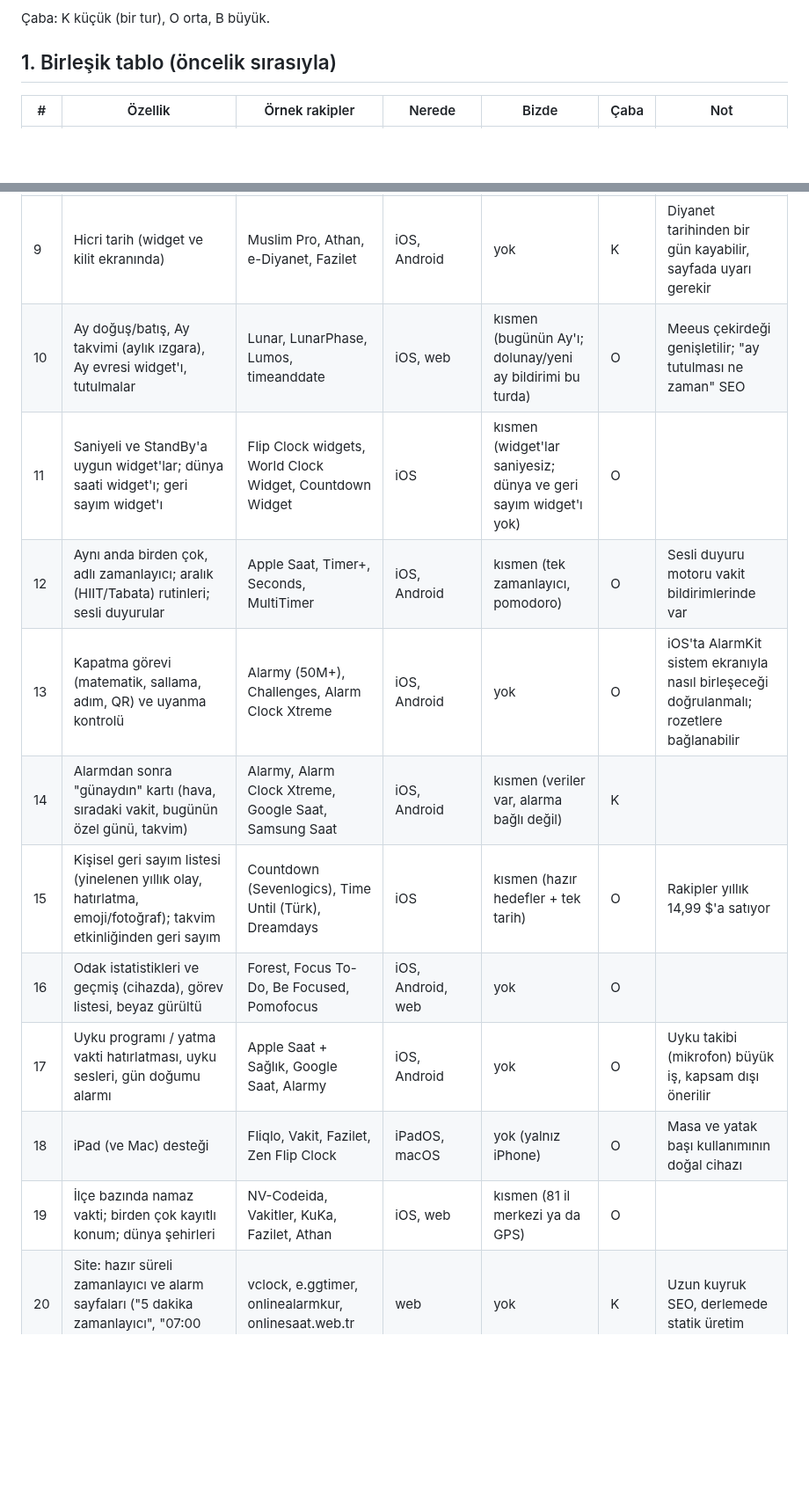
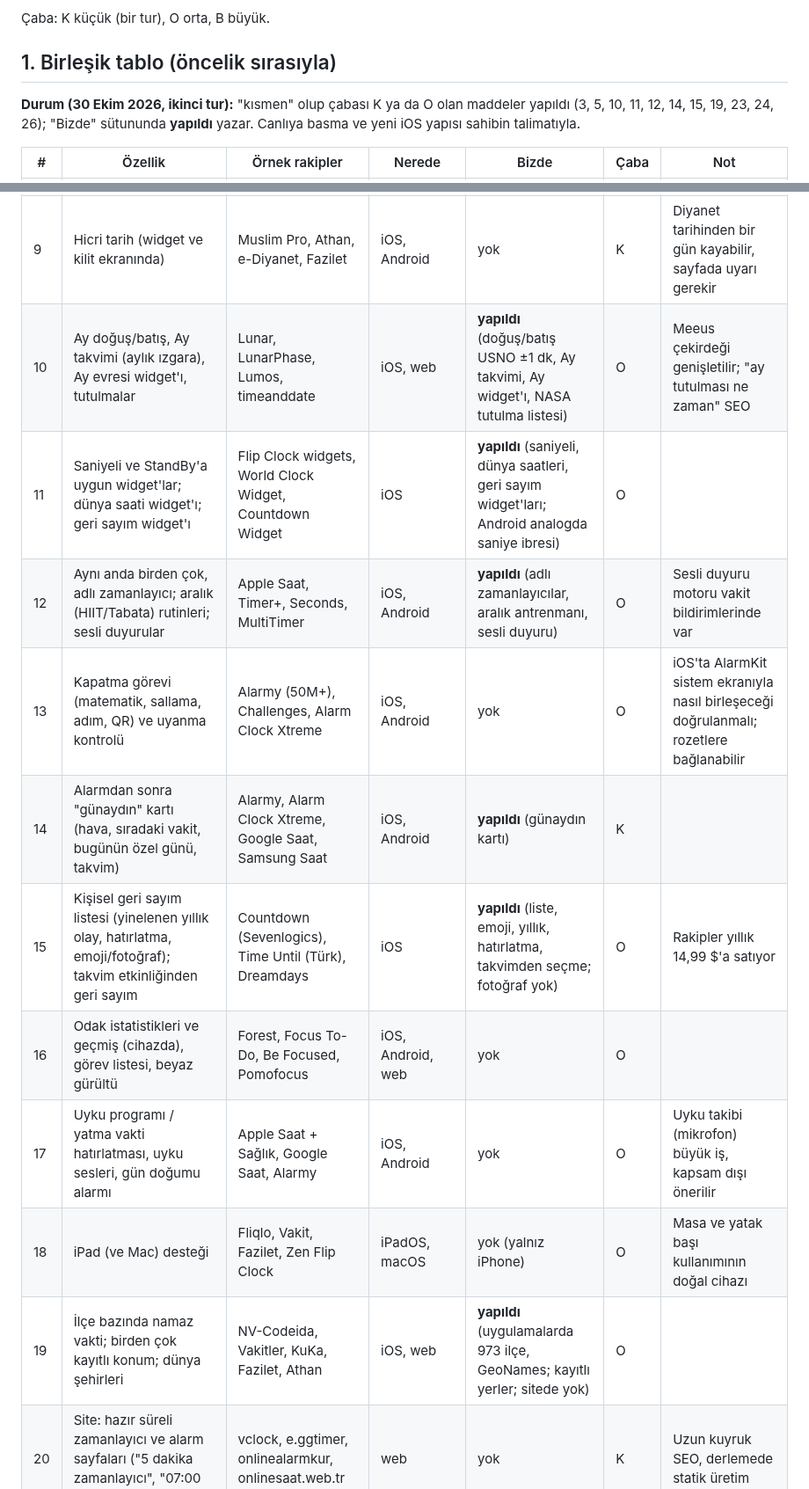
Before and after one commit to bugrabilim/datetimehour, a Markdown page: docs/rakip-analizi-2026-10.md, 2 parts joined by grey strips. Shown at 88% size. Drawn GitHub-style; blank space fills up the shorter version.

```diff
--- a/docs/rakip-analizi-2026-10.md
+++ b/docs/rakip-analizi-2026-10.md
@@ -18,6 +18,8 @@ Sahibin isteği (30 Ekim 2026): rakip uygulama ve sitelerde olup Saat Tarih'te o
 
 ## 1. Birleşik tablo (öncelik sırasıyla)
 
+**Durum (30 Ekim 2026, ikinci tur):** "kısmen" olup çabası K ya da O olan maddeler yapıldı (3, 5, 10, 11, 12, 14, 15, 19, 23, 24, 26); "Bizde" sütununda **yapıldı** yazar. Canlıya basma ve yeni iOS yapısı sahibin talimatıyla.
+
 | # | Özellik | Örnek rakipler | Nerede | Bizde | Çaba | Not |
 |---|---|---|---|---|---|---|
 | 1 | Gece / yatak başı modu: kırmızı-loş görünüm, gün batımında kendiliğinden kararma, dokunarak karartma, OLED piksel kaydırma, uyku zamanlayıcısı | iOS StandBy, Google Saat, Night Clock, Fliqlo, Big Clock HD | iOS, Android | yok | K | Tam ekran ve ekranı açık tutma hazır; kategorideki en büyük boşluk |
@@ -29,16 +31,16 @@ Sahibin isteği (30 Ekim 2026): rakip uygulama ve sitelerde olup Saat Tarih'te o
 | 7 | Siri / Kısayollar (App Intents): alarm/zamanlayıcı kur, "saati tam ekran aç"; şarja takınca açılma otomasyonu | Apple Saat, Timer+, Vakitler, Flip Clock | iOS (Android: Asistan, Daydream) | yok | O | Saat uygulaması (6. adım) öncesi ucuz ilk adım |
 | 8 | Kıble pusulası ve yakındaki camiler | İncelenen 13 namaz uygulamasının hepsi (e-Diyanet, Muslim Pro, Vakit…) | iOS, Android | yok | O | Dini metin değil, yön hesabı; camiler MapKit aramasıyla. **Sahip kararı gerekir** |
 | 9 | Hicri tarih (widget ve kilit ekranında) | Muslim Pro, Athan, e-Diyanet, Fazilet | iOS, Android | yok | K | Diyanet tarihinden bir gün kayabilir, sayfada uyarı gerekir |
-| 10 | Ay doğuş/batış, Ay takvimi (aylık ızgara), Ay evresi widget'ı, tutulmalar | Lunar, LunarPhase, Lumos, timeanddate | iOS, web | kısmen (bugünün Ay'ı; dolunay/yeni ay bildirimi bu turda) | O | Meeus çekirdeği genişletilir; "ay tutulması ne zaman" SEO |
-| 11 | Saniyeli ve StandBy'a uygun widget'lar; dünya saati widget'ı; geri sayım widget'ı | Flip Clock widgets, World Clock Widget, Countdown Widget | iOS | kısmen (widget'lar saniyesiz; dünya ve geri sayım widget'ı yok) | O | |
-| 12 | Aynı anda birden çok, adlı zamanlayıcı; aralık (HIIT/Tabata) rutinleri; sesli duyurular | Apple Saat, Timer+, Seconds, MultiTimer | iOS, Android | kısmen (tek zamanlayıcı, pomodoro) | O | Sesli duyuru motoru vakit bildirimlerinde var |
+| 10 | Ay doğuş/batış, Ay takvimi (aylık ızgara), Ay evresi widget'ı, tutulmalar | Lunar, LunarPhase, Lumos, timeanddate | iOS, web | **yapıldı** (doğuş/batış USNO ±1 dk, Ay takvimi, Ay widget'ı, NASA tutulma listesi) | O | Meeus çekirdeği genişletilir; "ay tutulması ne zaman" SEO |
+| 11 | Saniyeli ve StandBy'a uygun widget'lar; dünya saati widget'ı; geri sayım widget'ı | Flip Clock widgets, World Clock Widget, Countdown Widget | iOS | **yapıldı** (saniyeli, dünya saatleri, geri sayım widget'ları; Android analogda saniye ibresi) | O | |
+| 12 | Aynı anda birden çok, adlı zamanlayıcı; aralık (HIIT/Tabata) rutinleri; sesli duyurular | Apple Saat, Timer+, Seconds, MultiTimer | iOS, Android | **yapıldı** (adlı zamanlayıcılar, aralık antrenmanı, sesli duyuru) | O | Sesli duyuru motoru vakit bildirimlerinde var |
 | 13 | Kapatma görevi (matematik, sallama, adım, QR) ve uyanma kontrolü | Alarmy (50M+), Challenges, Alarm Clock Xtreme | iOS, Android | yok | O | iOS'ta AlarmKit sistem ekranıyla nasıl birleşeceği doğrulanmalı; rozetlere bağlanabilir |
-| 14 | Alarmdan sonra "günaydın" kartı (hava, sıradaki vakit, bugünün özel günü, takvim) | Alarmy, Alarm Clock Xtreme, Google Saat, Samsung Saat | iOS, Android | kısmen (veriler var, alarma bağlı değil) | K | |
-| 15 | Kişisel geri sayım listesi (yinelenen yıllık olay, hatırlatma, emoji/fotoğraf); takvim etkinliğinden geri sayım | Countdown (Sevenlogics), Time Until (Türk), Dreamdays | iOS | kısmen (hazır hedefler + tek tarih) | O | Rakipler yıllık 14,99 $'a satıyor |
+| 14 | Alarmdan sonra "günaydın" kartı (hava, sıradaki vakit, bugünün özel günü, takvim) | Alarmy, Alarm Clock Xtreme, Google Saat, Samsung Saat | iOS, Android | **yapıldı** (günaydın kartı) | K | |
+| 15 | Kişisel geri sayım listesi (yinelenen yıllık olay, hatırlatma, emoji/fotoğraf); takvim etkinliğinden geri sayım | Countdown (Sevenlogics), Time Until (Türk), Dreamdays | iOS | **yapıldı** (liste, emoji, yıllık, hatırlatma, takvimden seçme; fotoğraf yok) | O | Rakipler yıllık 14,99 $'a satıyor |
 | 16 | Odak istatistikleri ve geçmiş (cihazda), görev listesi, beyaz gürültü | Forest, Focus To-Do, Be Focused, Pomofocus | iOS, Android, web | yok | O | |
 | 17 | Uyku programı / yatma vakti hatırlatması, uyku sesleri, gün doğumu alarmı | Apple Saat + Sağlık, Google Saat, Alarmy | iOS, Android | yok | O | Uyku takibi (mikrofon) büyük iş, kapsam dışı önerilir |
 | 18 | iPad (ve Mac) desteği | Fliqlo, Vakit, Fazilet, Zen Flip Clock | iPadOS, macOS | yok (yalnız iPhone) | O | Masa ve yatak başı kullanımının doğal cihazı |
-| 19 | İlçe bazında namaz vakti; birden çok kayıtlı konum; dünya şehirleri | NV-Codeida, Vakitler, KuKa, Fazilet, Athan | iOS, web | kısmen (81 il merkezi ya da GPS) | O | |
+| 19 | İlçe bazında namaz vakti; birden çok kayıtlı konum; dünya şehirleri | NV-Codeida, Vakitler, KuKa, Fazilet, Athan | iOS, web | **yapıldı** (uygulamalarda 973 ilçe, GeoNames; kayıtlı yerler; sitede yok) | O | |
 | 20 | Site: hazır süreli zamanlayıcı ve alarm sayfaları ("5 dakika zamanlayıcı", "07:00 alarm kur") | vclock, e.ggtimer, onlinealarmkur, onlinesaat.web.tr | web | yok | K | Uzun kuyruk SEO, derlemede statik üretim |
 | 21 | Site: ICS takvim aktarma (Türkiye tatilleri, arife, okul) ve PDF takvim | worldtimebuddy, everytimezone, timeanddate | web | yok | K–O | Türkiye tatil ICS'i veren rakip görülmedi; 2027 takvim aramaları Kasım–Ocak |
 | 22 | Site: köprü tatil / izin planlayıcı ("kaç gün izinle kaç gün tatil") | tatilsepeti (tablo), haber siteleri (makale) | web | yok | K | Etkileşimli araç yapan rakip yok |
```
Also changed, not shown: other parts of docs/rakip-analizi-2026-10.md (+5 -5 lines), CLAUDE.md (+1 -1 lines).
